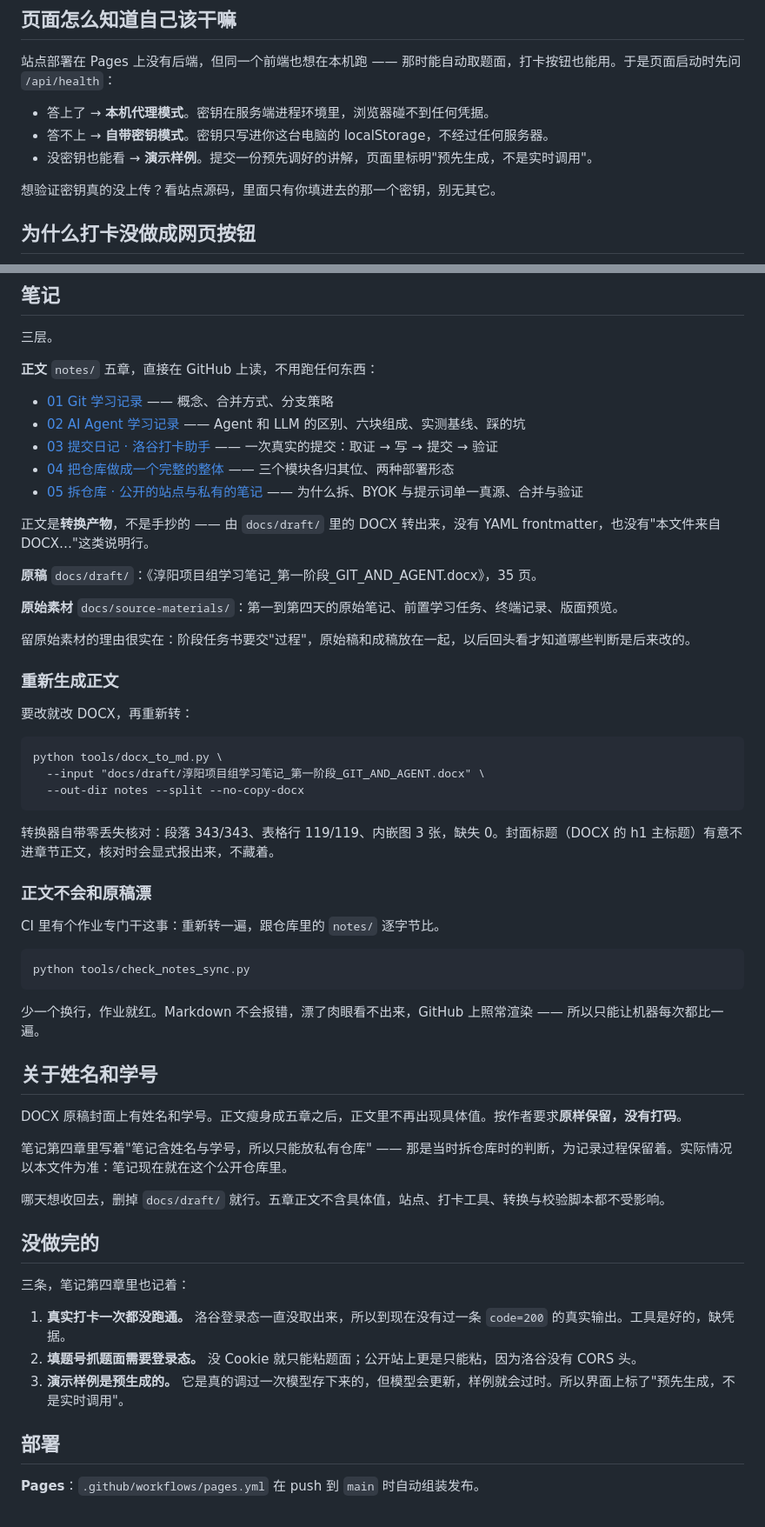
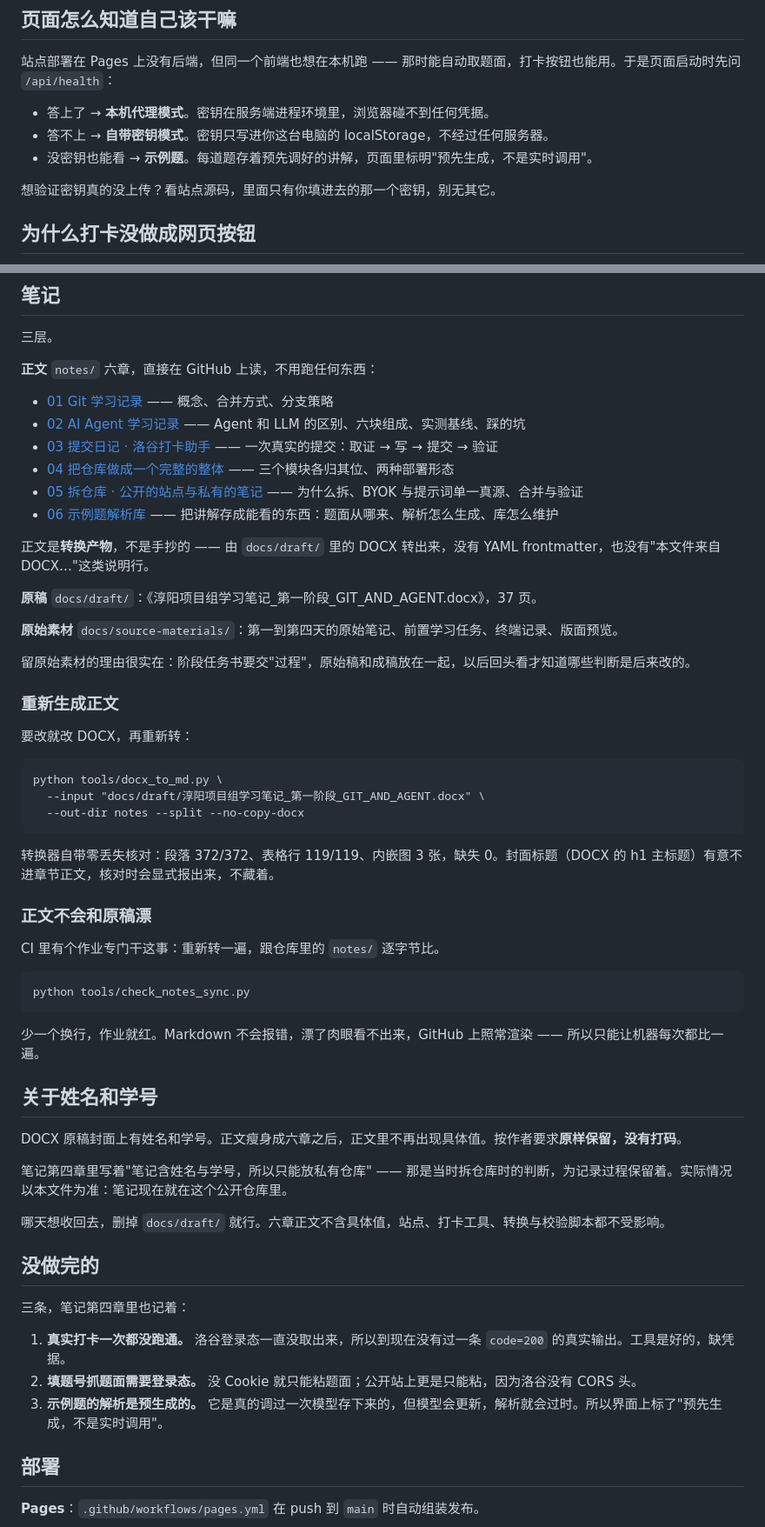
Before and after one commit to gptsol56/luogu-explainer, a Markdown page: README.md, 2 parts joined by grey strips. Shown at 87% size. Rendered like a GitHub page.

````diff
--- a/README.md
+++ b/README.md
@@ -103,7 +104,7 @@ GitHub Pages 没有后端，带密钥模式只能让浏览器直接调模型接
 
 - 答上了 → **本机代理模式**。密钥在服务端进程环境里，浏览器碰不到任何凭据。
 - 答不上 → **自带密钥模式**。密钥只写进你这台电脑的 localStorage，不经过任何服务器。
-- 没密钥也能看 → **演示样例**。提交一份预先调好的讲解，页面里标明"预先生成，不是实时调用"。
+- 没密钥也能看 → **示例题**。每道题存着预先调好的讲解，页面里标明"预先生成，不是实时调用"。
 
 想验证密钥真的没上传？看站点源码，里面只有你填进去的那一个密钥，别无其它。
 
@@ -148,17 +181,18 @@ GET  /prompt_template.json   提示词模板
 
 三层。
 
-**正文** `notes/` 五章，直接在 GitHub 上读，不用跑任何东西：
+**正文** `notes/` 六章，直接在 GitHub 上读，不用跑任何东西：
 
 - [01 Git 学习记录](notes/01-Git-学习记录.md) —— 概念、合并方式、分支策略
 - [02 AI Agent 学习记录](notes/02-AI-Agent-学习记录.md) —— Agent 和 LLM 的区别、六块组成、实测基线、踩的坑
 - [03 提交日记 · 洛谷打卡助手](notes/03-提交日记-洛谷打卡助手.md) —— 一次真实的提交：取证 → 写 → 提交 → 验证
 - [04 把仓库做成一个完整的整体](notes/04-把仓库做成一个完整的整体.md) —— 三个模块各归其位、两种部署形态
 - [05 拆仓库 · 公开的站点与私有的笔记](notes/05-拆仓库-公开的站点与私有的笔记.md) —— 为什么拆、BYOK 与提示词单一真源、合并与验证
+- [06 示例题解析库](notes/06-示例题解析库.md) —— 把讲解存成能看的东西：题面从哪来、解析怎么生成、库怎么维护
 
 正文是**转换产物**，不是手抄的 —— 由 `docs/draft/` 里的 DOCX 转出来，没有 YAML frontmatter，也没有"本文件来自 DOCX…"这类说明行。
 
-**原稿** `docs/draft/`：《淳阳项目组学习笔记_第一阶段_GIT_AND_AGENT.docx》，35 页。
+**原稿** `docs/draft/`：《淳阳项目组学习笔记_第一阶段_GIT_AND_AGENT.docx》，37 页。
 
 **原始素材** `docs/source-materials/`：第一到第四天的原始笔记、前置学习任务、终端记录、版面预览。
 
@@ -174,7 +208,7 @@ python tools/docx_to_md.py \
   --out-dir notes --split --no-copy-docx
 ```
 
-转换器自带零丢失核对：段落 343/343、表格行 119/119、内嵌图 3 张，缺失 0。封面标题（DOCX 的 h1 主标题）有意不进章节正文，核对时会显式报出来，不藏着。
+转换器自带零丢失核对：段落 372/372、表格行 119/119、内嵌图 3 张，缺失 0。封面标题（DOCX 的 h1 主标题）有意不进章节正文，核对时会显式报出来，不藏着。
 
 ### 正文不会和原稿漂
 
@@ -188,11 +222,11 @@ python tools/check_notes_sync.py
 
 ## 关于姓名和学号
 
-DOCX 原稿封面上有姓名和学号。正文瘦身成五章之后，正文里不再出现具体值。按作者要求**原样保留，没有打码**。
+DOCX 原稿封面上有姓名和学号。正文瘦身成六章之后，正文里不再出现具体值。按作者要求**原样保留，没有打码**。
 
 笔记第四章里写着"笔记含姓名与学号，所以只能放私有仓库" —— 那是当时拆仓库时的判断，为记录过程保留着。实际情况以本文件为准：笔记现在就在这个公开仓库里。
 
-哪天想收回去，删掉 `docs/draft/` 就行。五章正文不含具体值，站点、打卡工具、转换与校验脚本都不受影响。
+哪天想收回去，删掉 `docs/draft/` 就行。六章正文不含具体值，站点、打卡工具、转换与校验脚本都不受影响。
 
 ## 没做完的
 
@@ -200,7 +234,7 @@ DOCX 原稿封面上有姓名和学号。正文瘦身成五章之后，正文里
 
 1. **真实打卡一次都没跑通。** 洛谷登录态一直没取出来，所以到现在没有过一条 `code=200` 的真实输出。工具是好的，缺凭据。
 2. **填题号抓题面需要登录态。** 没 Cookie 就只能粘题面；公开站上更是只能粘，因为洛谷没有 CORS 头。
-3. **演示样例是预生成的。** 它是真的调过一次模型存下来的，但模型会更新，样例就会过时。所以界面上标了"预先生成，不是实时调用"。
+3. **示例题的解析是预生成的。** 它是真的调过一次模型存下来的，但模型会更新，解析就会过时。所以界面上标了"预先生成，不是实时调用"。
 
 ## 部署
 
````
Also changed, not shown: other parts of README.md (+40 -6 lines), notes/06-示例题解析库.md (added, +57 -0 lines), docs/images/sample-library.png (added), docs/images/web-ui.png, 16 other files.
